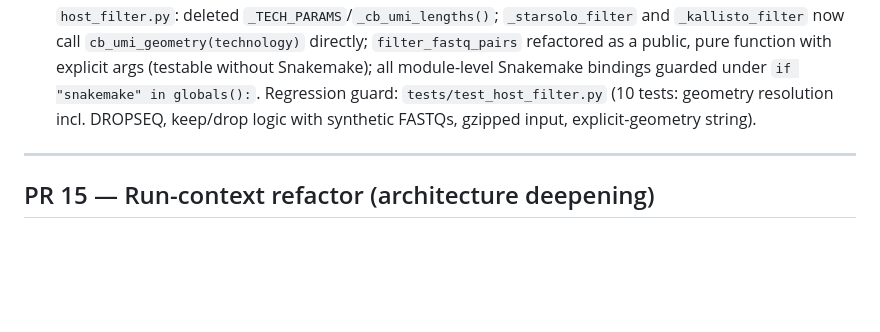
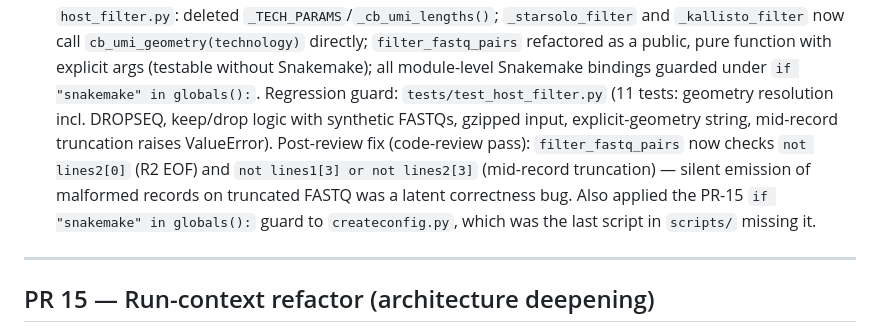
Before and after one commit to mdmanurung/ViralScan-reproducibility, a Markdown page: PLAN.md, the part around the change. Drawn GitHub-style; blank space fills up the shorter version.

Commit message:
fix(host_filter): raise on mid-record FASTQ truncation; add snakemake guard to createconfig.py
filter_fastq_pairs previously checked only lines1[0] for EOF, which silently
emitted malformed records (empty seq/quality lines) when a FASTQ was truncated
mid-record. The fix checks both files for EOF (lines1[0]/lines2[0]) and raises
ValueError when either file ends inside a 4-line record (lines1[3]/lines2[3]
empty). Regression test added: test_truncated_r1_raises (11th test in
TestFilterFastqPairs).

createconfig.py was the last script in scripts/ without the PR-15
`if "snakemake" in globals():` guard, making it un-importable outside Snakemake.
Guard applied; script behaviour under Snakemake is unchanged.

PLAN.md updated: S6 note extended to document both post-review fixes.

Co-Authored-By: Claude Sonnet 4.6 <noreply@anthropic.com>
Claude-Session: https://claude.ai/code/session_01MncAmaknDbhNuk4q45p6iN

```diff
--- a/PLAN.md
+++ b/PLAN.md
@@ -76,8 +76,12 @@ viral reads the two-step discards).
   `_kallisto_filter` now call `cb_umi_geometry(technology)` directly; `filter_fastq_pairs` refactored
   as a public, pure function with explicit args (testable without Snakemake); all module-level
   Snakemake bindings guarded under `if "snakemake" in globals():`. Regression guard:
-  `tests/test_host_filter.py` (10 tests: geometry resolution incl. DROPSEQ, keep/drop logic with
-  synthetic FASTQs, gzipped input, explicit-geometry string).
+  `tests/test_host_filter.py` (11 tests: geometry resolution incl. DROPSEQ, keep/drop logic with
+  synthetic FASTQs, gzipped input, explicit-geometry string, mid-record truncation raises ValueError).
+  Post-review fix (code-review pass): `filter_fastq_pairs` now checks `not lines2[0]` (R2 EOF) and
+  `not lines1[3] or not lines2[3]` (mid-record truncation) — silent emission of malformed records
+  on truncated FASTQ was a latent correctness bug. Also applied the PR-15 `if "snakemake" in
+  globals():` guard to `createconfig.py`, which was the last script in `scripts/` missing it.
 
 ---
 
```
